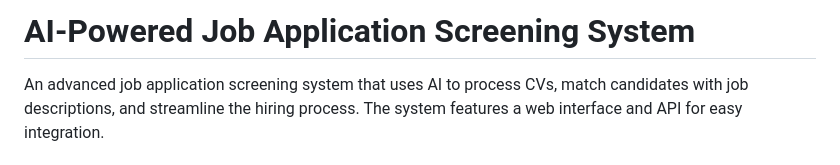
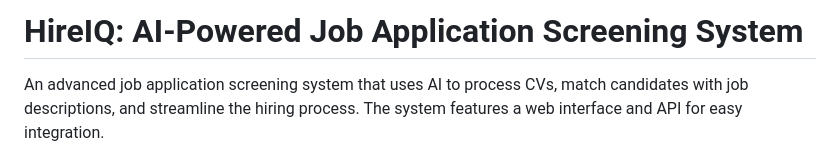
Before and after one commit to Kritansh-Tank/HireIQ, a Markdown page: README.md, the part around the change. GitHub-like rendering.

```diff
--- a/README.md
+++ b/README.md
@@ -1,4 +1,4 @@
-# AI-Powered Job Application Screening System
+# HireIQ: AI-Powered Job Application Screening System
 
 An advanced job application screening system that uses AI to process CVs, match candidates with job descriptions, and streamline the hiring process. The system features a web interface and API for easy integration.
 
```
